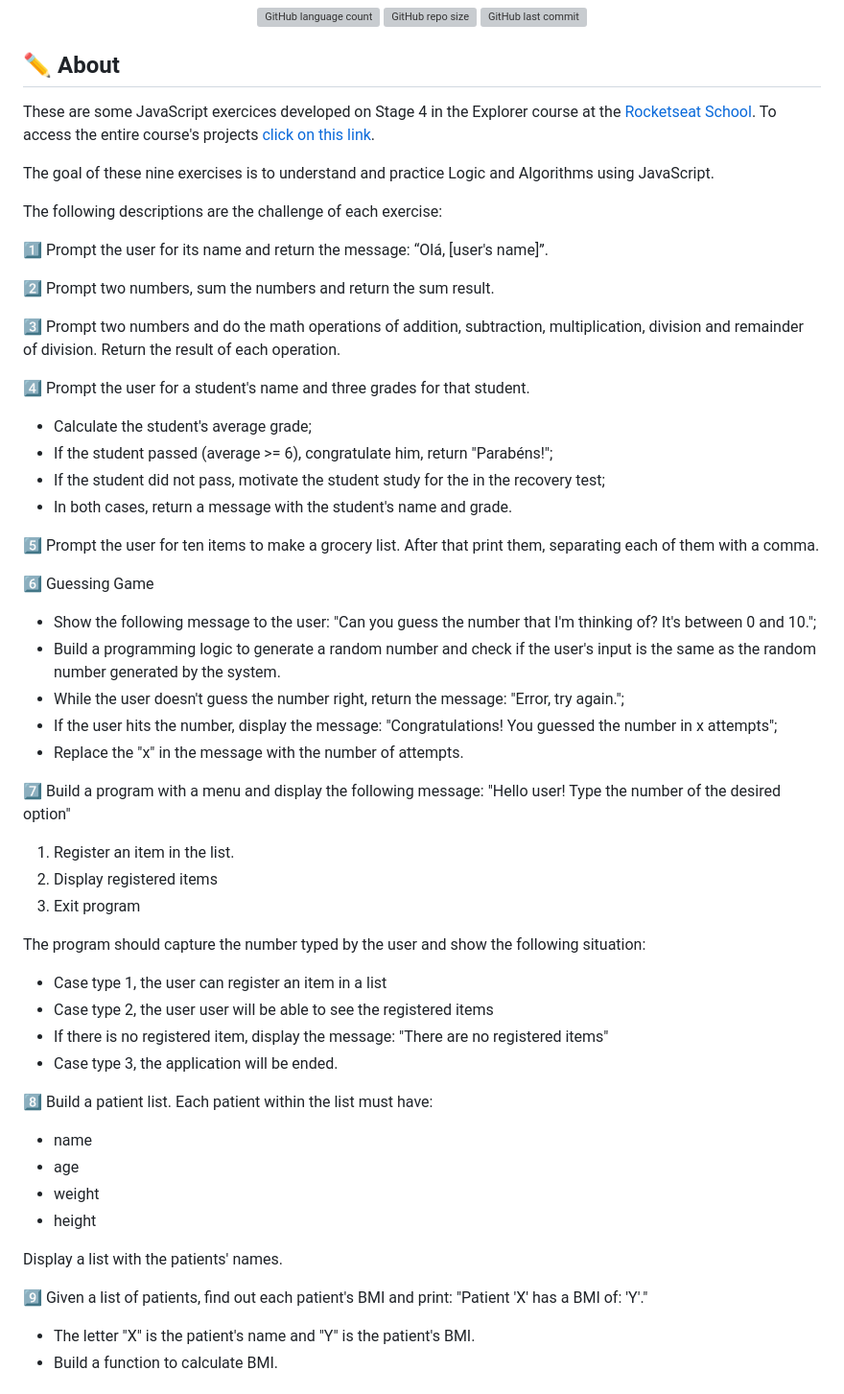
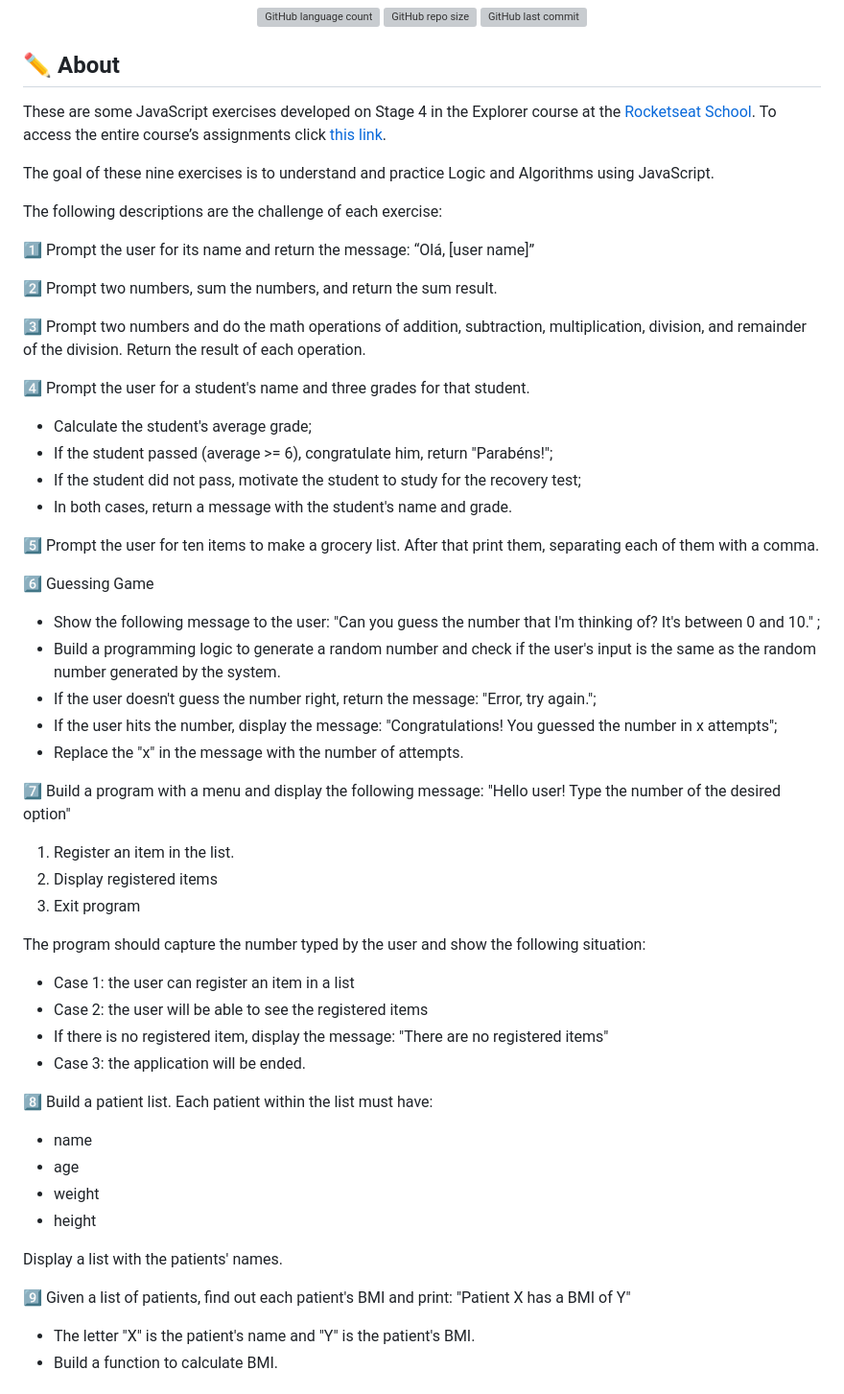
Before and after one commit to jeadamek/logic-and-algorithms-js, a Markdown page: README.md, the part around the change. Shown: that part at 96% size. Rendered like a GitHub page; grey boxes are pictures that could not be loaded.

```diff
--- a/README.md
+++ b/README.md
@@ -13,32 +13,34 @@
 
 ## ✏️ About
 
-These are some JavaScript exercices developed on Stage 4 in the Explorer course at the [Rocketseat School](https://www.rocketseat.com.br/). To access the entire course's projects [click on this link](https://github.com/jeadamek/explorer-rocketseat).
+These are some JavaScript exercises developed on Stage 4 in the Explorer course at the [Rocketseat School](https://www.rocketseat.com.br/). To access the entire course’s assignments click [this link](https://github.com/jeadamek/explorer-rocketseat).
 
 The goal of these nine exercises is to understand and practice Logic and Algorithms using JavaScript.
 
 The following descriptions are the challenge of each exercise:
 
-1️⃣ Prompt the user for its name and return the message: “Olá, [user's name]”.
+1️⃣ Prompt the user for its name and return the message: “Olá, [user name]”
 
-2️⃣ Prompt two numbers, sum the numbers and return the sum result.
+2️⃣ Prompt two numbers, sum the numbers, and return the sum result.
 
-3️⃣ Prompt two numbers and do the math operations of addition, subtraction, multiplication, division and remainder of division. Return the result of each operation.
+3️⃣ Prompt two numbers and do the math operations of addition, subtraction, multiplication, division, and remainder of the division. Return the result of each operation.
+
 
 4️⃣ Prompt the user for a student's name and three grades for that student.
 - Calculate the student's average grade;
 - If the student passed (average >= 6), congratulate him, return "Parabéns!";
-- If the student did not pass, motivate the student study for the in the recovery test;
+- If the student did not pass, motivate the student to study for the recovery test;
 - In both cases, return a message with the student's name and grade.
 
 5️⃣ Prompt the user for ten items to make a grocery list. After that print them, separating each of them with a comma.
 
 6️⃣ Guessing Game
-- Show the following message to the user: "Can you guess the number that I'm thinking of? It's between  0 and 10.";
+- Show the following message to the user: "Can you guess the number that I'm thinking of? It's between  0 and 10." ;
 - Build a programming logic to generate a random number and check if the user's input is the same as the random number generated by the system.
-- While the user doesn't guess the number right, return the message: "Error, try again.";
+- If the user doesn't guess the number right, return the message: "Error, try again.";
 - If the user hits the number, display the message: "Congratulations! You guessed the number in x attempts";
 - Replace the "x" in the message with the number of attempts.
+
 
 7️⃣ Build a program with a menu and display the following message: "Hello user! Type the number of the desired option"
 1. Register an item in the list.
@@ -46,10 +48,10 @@ The following descriptions are the challenge of each exercise:
 3. Exit program
 
 The program should capture the number typed by the user and show the following situation:
-- Case type 1, the user can register an item in a list
-- Case type 2, the user user will be able to see the registered items
+- Case 1: the user can register an item in a list
+- Case 2: the user will be able to see the registered items
 - If there is no registered item, display the message: "There are no registered items"
-- Case type 3, the application will be ended.
+- Case 3: the application will be ended.
 
 8️⃣ Build a patient list. Each patient within the list must have:
 - name
@@ -59,7 +61,7 @@ The program should capture the number typed by the user and show the following s
 
 Display a list with the patients' names.
 
-9️⃣ Given a list of patients, find out each patient's BMI and print: "Patient 'X' has a BMI of: 'Y'."
+9️⃣ Given a list of patients, find out each patient's BMI and print: "Patient X has a BMI of Y"
 - The letter "X" is the patient's name and "Y" is the patient's BMI.
 - Build a function to calculate BMI.
 
```
